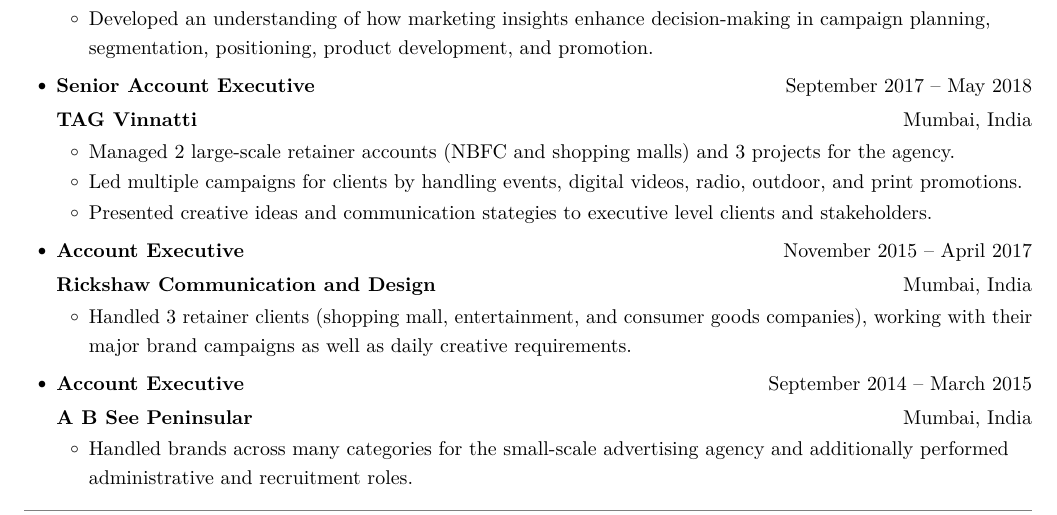
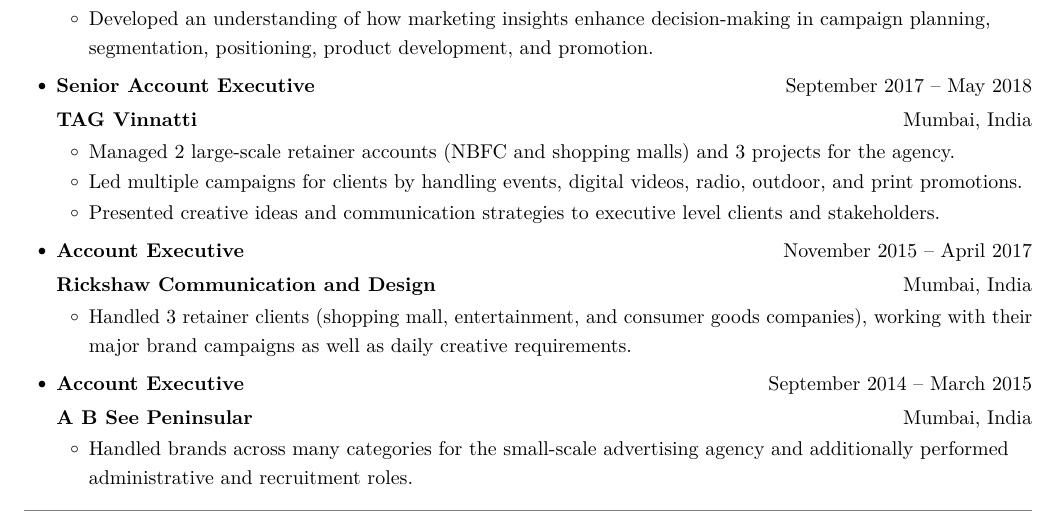
Before and after one commit to nikita-mathur/CV-Resume, a LaTeX CV (two-page-resume.tex): part of page 2 of 2, cut so that both start at the same text. Compiled offline with pdfLaTeX.

Commit message:
Fix typo

```diff
--- a/two-page-resume.tex
+++ b/two-page-resume.tex
@@ -234,7 +234,7 @@
           \resumeUnlabeledItem{Led multiple campaigns for clients by handling
             events, digital videos, radio, outdoor, and print promotions.}
           \resumeUnlabeledItem{Presented creative ideas and communication
-            stategies to executive level clients and stakeholders.}
+            strategies to executive level clients and stakeholders.}
         \resumeItemListEnd
 
     %---------------------------------Title------------------------------------%
```
